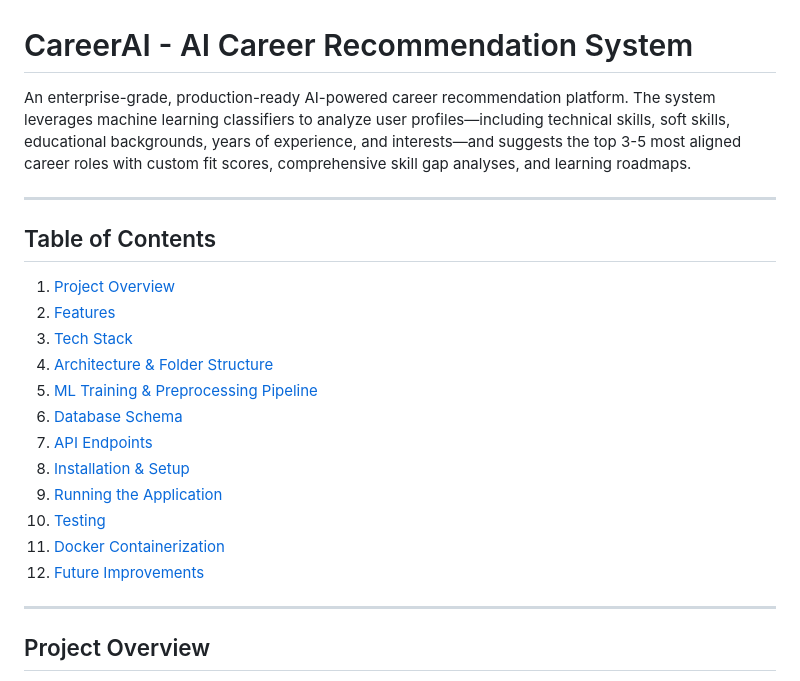
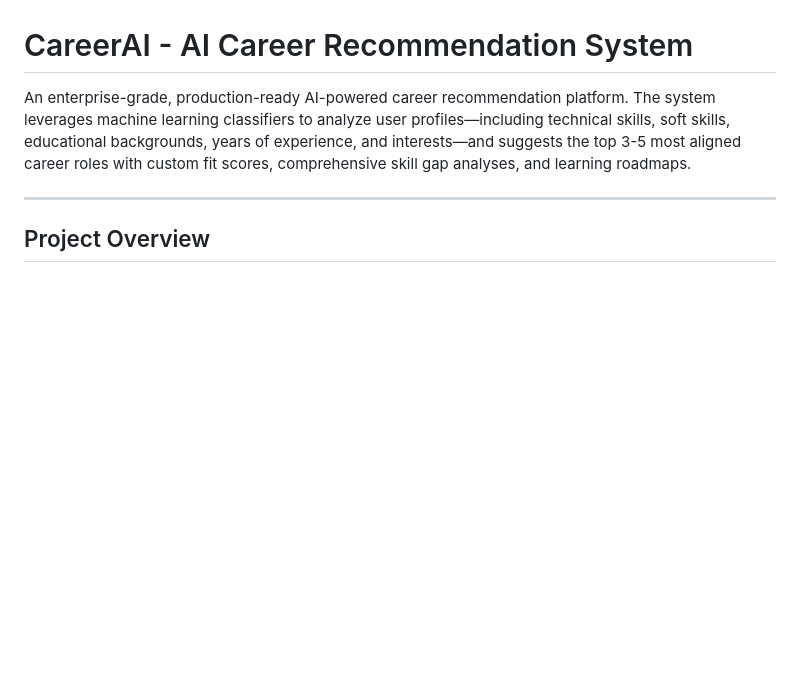
Before and after one commit to Prince-kumar75/CareerAI, a Markdown page: README.md, the part around the change. Rendered like a GitHub page; blank space fills up the shorter version.

```diff
--- a/README.md
+++ b/README.md
@@ -3,23 +3,6 @@
 An enterprise-grade, production-ready AI-powered career recommendation platform. The system leverages machine learning classifiers to analyze user profiles—including technical skills, soft skills, educational backgrounds, years of experience, and interests—and suggests the top 3-5 most aligned career roles with custom fit scores, comprehensive skill gap analyses, and learning roadmaps.
 
 ---
-
-## Table of Contents
-1. [Project Overview](#project-overview)
-2. [Features](#features)
-3. [Tech Stack](#tech-stack)
-4. [Architecture & Folder Structure](#architecture--folder-structure)
-5. [ML Training & Preprocessing Pipeline](#ml-training--preprocessing-pipeline)
-6. [Database Schema](#database-schema)
-7. [API Endpoints](#api-endpoints)
-8. [Installation & Setup](#installation--setup)
-9. [Running the Application](#running-the-application)
-10. [Testing](#testing)
-11. [Docker Containerization](#docker-containerization)
-12. [Future Improvements](#future-improvements)
-
----
-
 ## Project Overview
 
 In the rapidly evolving tech space, finding the right career fit can be challenging. This platform provides data-driven career matches by utilizing supervised classification models trained on detailed developer profiles, combined with a deterministic rules-based skill parser.
```
